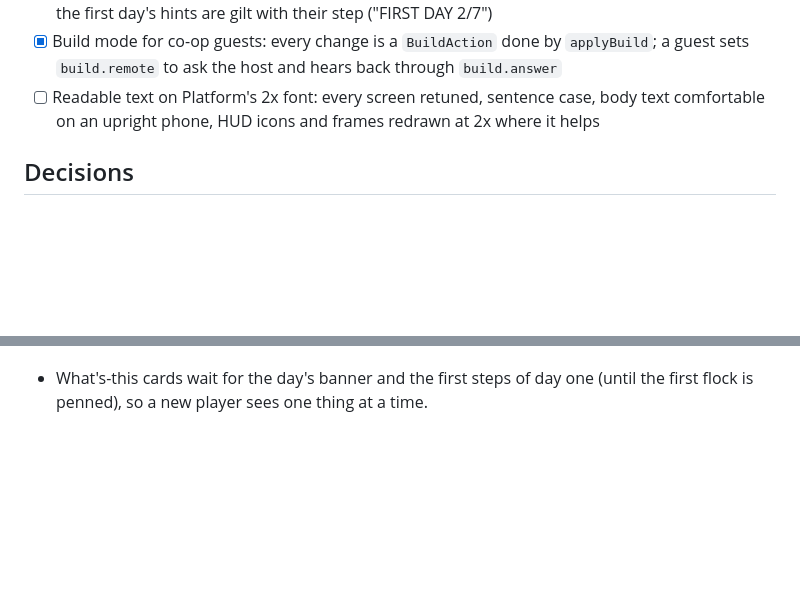
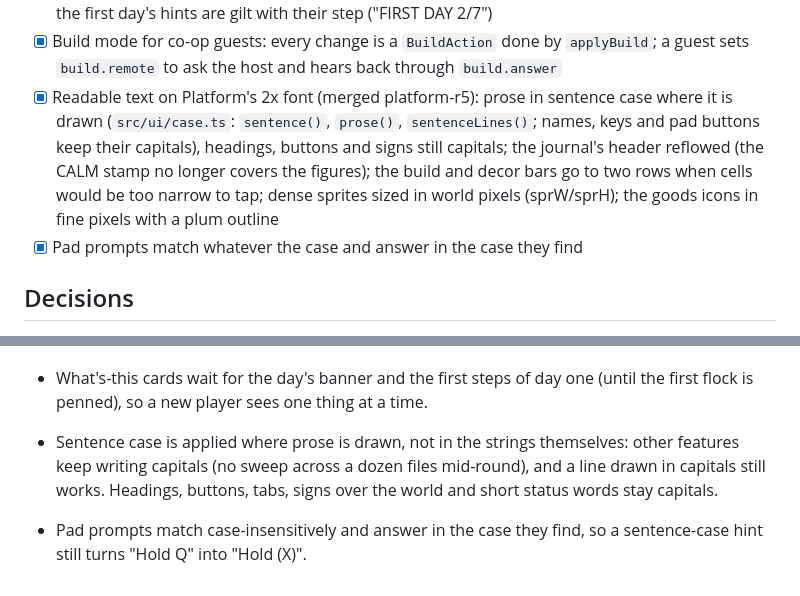
Before and after one commit to Gboneck/come-by, a Markdown page: TASKS.md, 2 parts joined by grey strips. GitHub-like rendering; blank space fills up the shorter version.

Commit message:
TASKS and code map: UI round five
Co-Authored-By: Claude Opus 5.5 <noreply@anthropic.com>

```diff
--- a/TASKS.md
+++ b/TASKS.md
@@ -1054,9 +1054,15 @@ Before → after, in plain words:
 - [x] Build mode for co-op guests: every change is a `BuildAction` done by
       `applyBuild`; a guest sets `build.remote` to ask the host and hears
       back through `build.answer`
-- [ ] Readable text on Platform's 2x font: every screen retuned, sentence
-      case, body text comfortable on an upright phone, HUD icons and frames
-      redrawn at 2x where it helps
+- [x] Readable text on Platform's 2x font (merged platform-r5): prose in
+      sentence case where it is drawn (`src/ui/case.ts`: `sentence()`,
+      `prose()`, `sentenceLines()`; names, keys and pad buttons keep their
+      capitals), headings, buttons and signs still capitals; the journal's
+      header reflowed (the CALM stamp no longer covers the figures); the
+      build and decor bars go to two rows when cells would be too narrow
+      to tap; dense sprites sized in world pixels (sprW/sprH); the goods
+      icons in fine pixels with a plum outline
+- [x] Pad prompts match whatever the case and answer in the case they find
 
 ## Decisions
 - The reference image arrived as `IMG_2749.PNG`; renamed to `reference.png`.
@@ -2144,3 +2150,9 @@ Before → after, in plain words:
 - What's-this cards wait for the day's banner and the first steps of day
   one (until the first flock is penned), so a new player sees one thing at
   a time.
+- Sentence case is applied where prose is drawn, not in the strings
+  themselves: other features keep writing capitals (no sweep across a dozen
+  files mid-round), and a line drawn in capitals still works. Headings,
+  buttons, tabs, signs over the world and short status words stay capitals.
+- Pad prompts match case-insensitively and answer in the case they find,
+  so a sentence-case hint still turns "Hold Q" into "Hold (X)".
```
Also changed, not shown: CLAUDE.md (+7 -1 lines).
